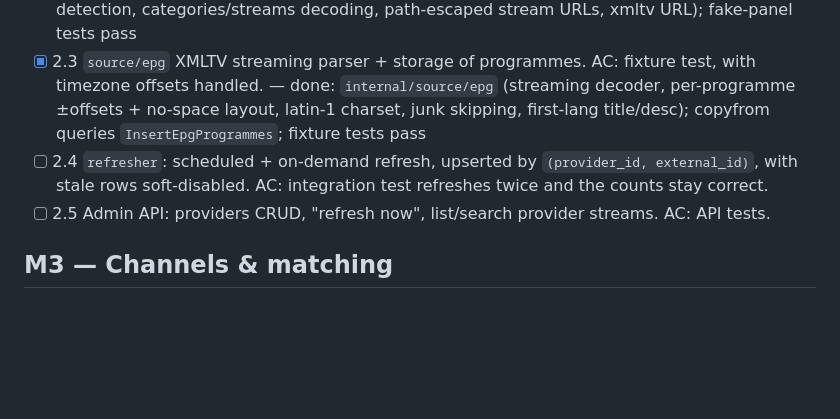
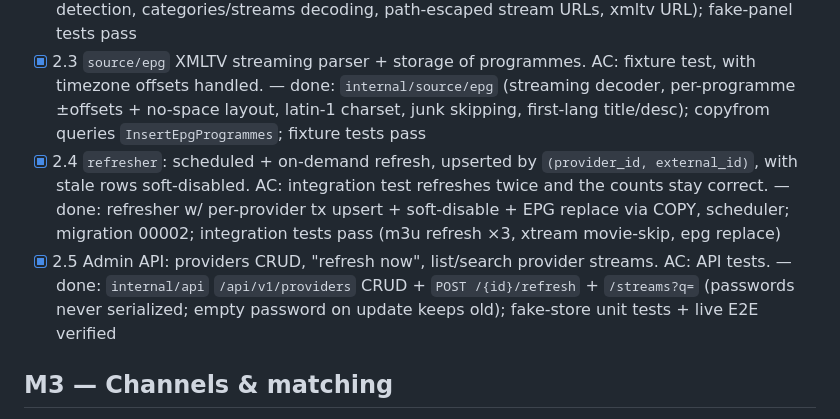
Before and after one commit to JustDr00py/mmp, a Markdown page: Plan/TASKS.md, the part around the change. Drawn GitHub-style; blank space fills up the shorter version.

Commit message:
TASKS: check off M2 (ingest)

```diff
--- a/Plan/TASKS.md
+++ b/Plan/TASKS.md
@@ -15,8 +15,8 @@ Legend: `[ ]` todo · `[~]` in progress · `[x]` done. Work top to bottom; each
 - [x] 2.1 `source/m3u` streaming parser (EXTINF attrs, group-title, CRLF, BOM, missing attrs). AC: fixture tests pass, and a 100k-entry file parses with bounded memory. — done: `internal/source/m3u` callback-based scanner parser (BOM/CRLF, quoted+unquoted attrs, EXTGRP fallback, stray-token tolerance); fixtures + 100k streaming test (~0.4s) pass
 - [x] 2.2 `source/xtream` client: auth, `get_live_categories`, `get_live_streams`, stream URL building. AC: tests against an httptest fake panel. — done: `internal/source/xtream` (Login w/ 401+auth:0 detection, categories/streams decoding, path-escaped stream URLs, xmltv URL); fake-panel tests pass
 - [x] 2.3 `source/epg` XMLTV streaming parser + storage of programmes. AC: fixture test, with timezone offsets handled. — done: `internal/source/epg` (streaming decoder, per-programme ±offsets + no-space layout, latin-1 charset, junk skipping, first-lang title/desc); copyfrom queries `InsertEpgProgrammes`; fixture tests pass
-- [ ] 2.4 `refresher`: scheduled + on-demand refresh, upserted by `(provider_id, external_id)`, with stale rows soft-disabled. AC: integration test refreshes twice and the counts stay correct.
-- [ ] 2.5 Admin API: providers CRUD, "refresh now", list/search provider streams. AC: API tests.
+- [x] 2.4 `refresher`: scheduled + on-demand refresh, upserted by `(provider_id, external_id)`, with stale rows soft-disabled. AC: integration test refreshes twice and the counts stay correct. — done: refresher w/ per-provider tx upsert + soft-disable + EPG replace via COPY, scheduler; migration 00002; integration tests pass (m3u refresh ×3, xtream movie-skip, epg replace)
+- [x] 2.5 Admin API: providers CRUD, "refresh now", list/search provider streams. AC: API tests. — done: `internal/api` `/api/v1/providers` CRUD + `POST /{id}/refresh` + `/streams?q=` (passwords never serialized; empty password on update keeps old); fake-store unit tests + live E2E verified
 
 ## M3 — Channels & matching
 - [ ] 3.1 Channels, groups, and bouquets CRUD API. AC: API tests.
```
